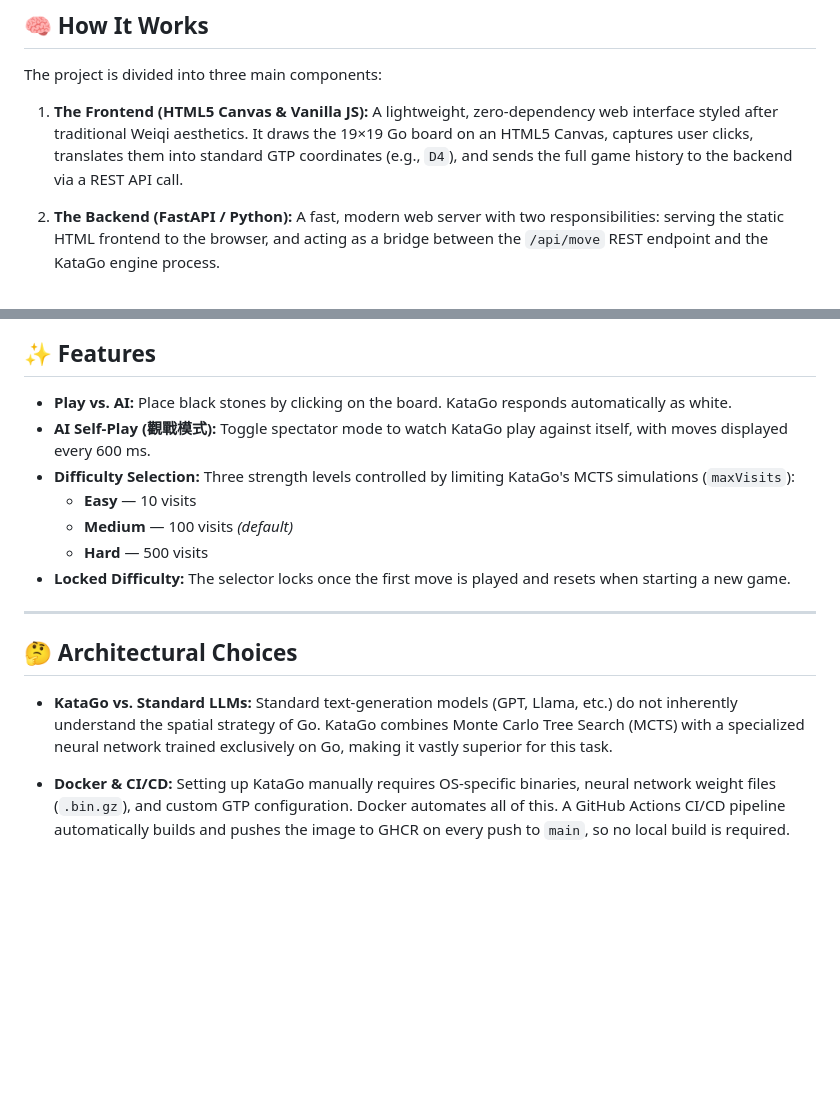
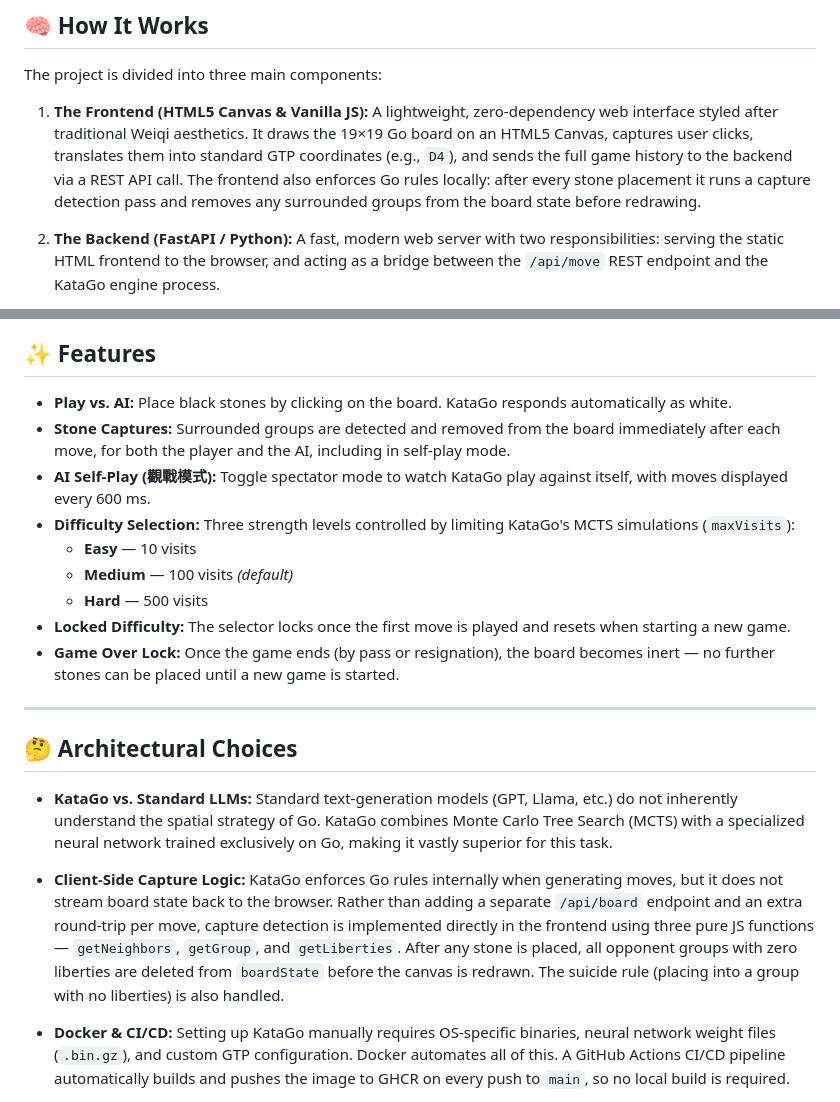
Before and after one commit to Jeroneo/go_game_browser, a Markdown page: README.md, 2 parts joined by grey strips. GitHub-like rendering; blank space fills up the shorter version.

```diff
--- a/README.md
+++ b/README.md
@@ -8,7 +8,7 @@ A lightweight, browser-based Go game powered by the world-class **KataGo** engin
 
 The project is divided into three main components:
 
-1. **The Frontend (HTML5 Canvas & Vanilla JS):** A lightweight, zero-dependency web interface styled after traditional Weiqi aesthetics. It draws the 19×19 Go board on an HTML5 Canvas, captures user clicks, translates them into standard GTP coordinates (e.g., `D4`), and sends the full game history to the backend via a REST API call.
+1. **The Frontend (HTML5 Canvas & Vanilla JS):** A lightweight, zero-dependency web interface styled after traditional Weiqi aesthetics. It draws the 19×19 Go board on an HTML5 Canvas, captures user clicks, translates them into standard GTP coordinates (e.g., `D4`), and sends the full game history to the backend via a REST API call. The frontend also enforces Go rules locally: after every stone placement it runs a capture detection pass and removes any surrounded groups from the board state before redrawing.
 
 2. **The Backend (FastAPI / Python):** A fast, modern web server with two responsibilities: serving the static HTML frontend to the browser, and acting as a bridge between the `/api/move` REST endpoint and the KataGo engine process.
 
@@ -19,18 +19,22 @@ The project is divided into three main components:
 ## ✨ Features
 
 - **Play vs. AI:** Place black stones by clicking on the board. KataGo responds automatically as white.
+- **Stone Captures:** Surrounded groups are detected and removed from the board immediately after each move, for both the player and the AI, including in self-play mode.
 - **AI Self-Play (觀戰模式):** Toggle spectator mode to watch KataGo play against itself, with moves displayed every 600 ms.
 - **Difficulty Selection:** Three strength levels controlled by limiting KataGo's MCTS simulations (`maxVisits`):
   - **Easy** — 10 visits
   - **Medium** — 100 visits *(default)*
   - **Hard** — 500 visits
 - **Locked Difficulty:** The selector locks once the first move is played and resets when starting a new game.
+- **Game Over Lock:** Once the game ends (by pass or resignation), the board becomes inert — no further stones can be placed until a new game is started.
 
 ---
 
 ## 🤔 Architectural Choices
 
 - **KataGo vs. Standard LLMs:** Standard text-generation models (GPT, Llama, etc.) do not inherently understand the spatial strategy of Go. KataGo combines Monte Carlo Tree Search (MCTS) with a specialized neural network trained exclusively on Go, making it vastly superior for this task.
+
+- **Client-Side Capture Logic:** KataGo enforces Go rules internally when generating moves, but it does not stream board state back to the browser. Rather than adding a separate `/api/board` endpoint and an extra round-trip per move, capture detection is implemented directly in the frontend using three pure JS functions — `getNeighbors`, `getGroup`, and `getLiberties`. After any stone is placed, all opponent groups with zero liberties are deleted from `boardState` before the canvas is redrawn. The suicide rule (placing into a group with no liberties) is also handled.
 
 - **Docker & CI/CD:** Setting up KataGo manually requires OS-specific binaries, neural network weight files (`.bin.gz`), and custom GTP configuration. Docker automates all of this. A GitHub Actions CI/CD pipeline automatically builds and pushes the image to GHCR on every push to `main`, so no local build is required.
 
```
